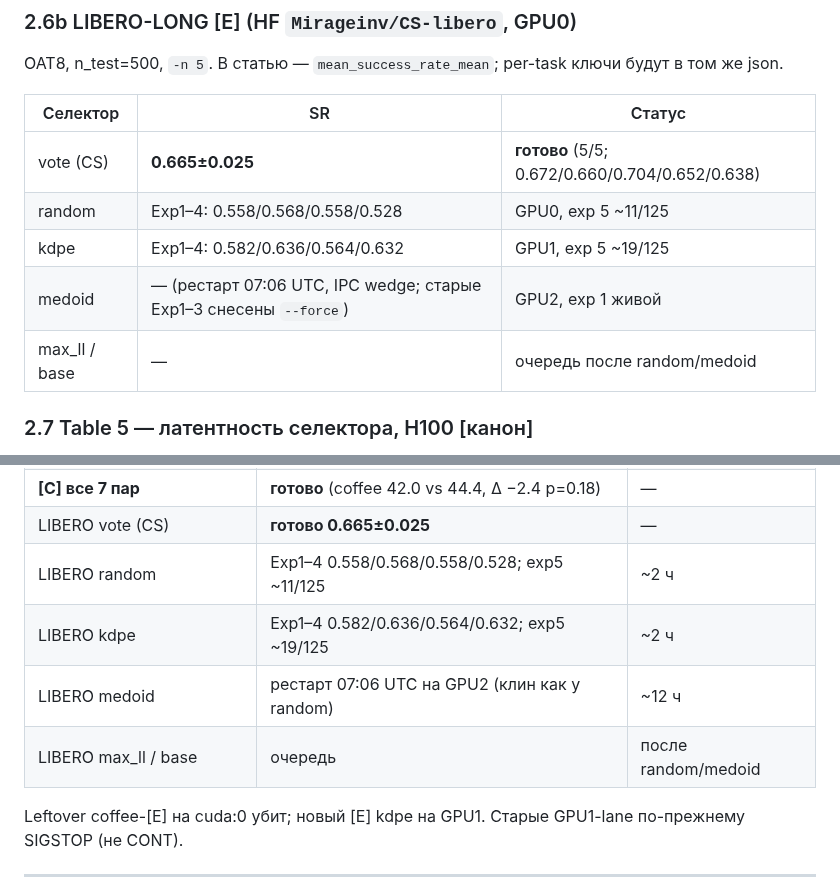
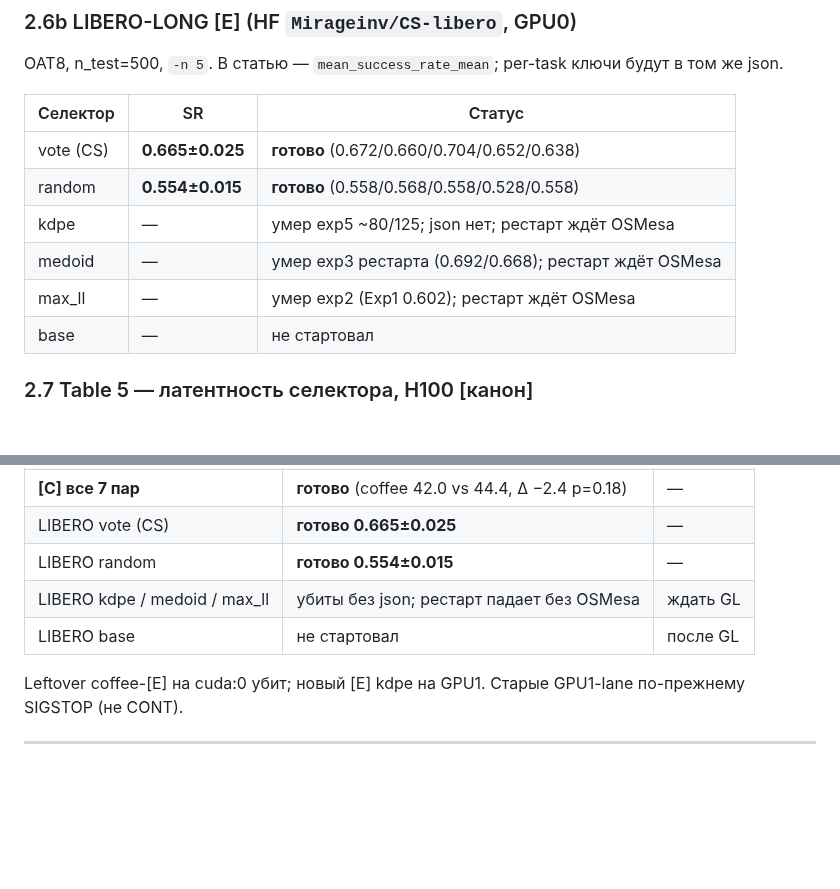
Before and after one commit to Mirageinvo/OAT_BLT_research, a Markdown page: oat/docs/AAMAS27_DUMP.md, 2 parts joined by grey strips. GitHub-like rendering; blank space fills up the shorter version.

```diff
--- a/oat/docs/AAMAS27_DUMP.md
+++ b/oat/docs/AAMAS27_DUMP.md
@@ -139,11 +139,12 @@ OAT8, n_test=500, `-n 5`. В статью — `mean_success_rate_mean`; per-task
 
 | Селектор | SR | Статус |
 |---|---|---|
-| vote (CS) | **0.665±0.025** | **готово** (5/5; 0.672/0.660/0.704/0.652/0.638) |
-| random | Exp1–4: 0.558/0.568/0.558/0.528 | GPU0, exp 5 ~11/125 |
-| kdpe | Exp1–4: 0.582/0.636/0.564/0.632 | GPU1, exp 5 ~19/125 |
-| medoid | — (рестарт 07:06 UTC, IPC wedge; старые Exp1–3 снесены `--force`) | GPU2, exp 1 живой |
-| max_ll / base | — | очередь после random/medoid |
+| vote (CS) | **0.665±0.025** | **готово** (0.672/0.660/0.704/0.652/0.638) |
+| random | **0.554±0.015** | **готово** (0.558/0.568/0.558/0.528/0.558) |
+| kdpe | — | умер exp5 ~80/125; json нет; рестарт ждёт OSMesa |
+| medoid | — | умер exp3 рестарта (0.692/0.668); рестарт ждёт OSMesa |
+| max_ll | — | умер exp2 (Exp1 0.602); рестарт ждёт OSMesa |
+| base | — | не стартовал |
 
 ### 2.7 Table 5 — латентность селектора, H100 [канон]
 
@@ -282,10 +283,9 @@ CUDA launches N=8/16/32: random 0/0/0 · max_ll 2/1/0 · medoid 7/6/16 · CS 28/
 | coffee-pull CS / KDPE [E] jsonl | **готово** 42.8 vs 45.6, Δ −2.8 p=0.25 | — |
 | **[C] все 7 пар** | **готово** (coffee 42.0 vs 44.4, Δ −2.4 p=0.18) | — |
 | LIBERO vote (CS) | **готово 0.665±0.025** | — |
-| LIBERO random | Exp1–4 0.558/0.568/0.558/0.528; exp5 ~11/125 | ~2 ч |
-| LIBERO kdpe | Exp1–4 0.582/0.636/0.564/0.632; exp5 ~19/125 | ~2 ч |
-| LIBERO medoid | рестарт 07:06 UTC на GPU2 (клин как у random) | ~12 ч |
-| LIBERO max_ll / base | очередь | после random/medoid |
+| LIBERO random | **готово 0.554±0.015** | — |
+| LIBERO kdpe / medoid / max_ll | убиты без json; рестарт падает без OSMesa | ждать GL |
+| LIBERO base | не стартовал | после GL |
 
 Leftover coffee-[E] на cuda:0 убит; новый [E] kdpe на GPU1. Старые GPU1-lane по-прежнему SIGSTOP (не CONT).
 
```
Also changed, not shown: other parts of oat/docs/AAMAS27_DUMP.md (+1 -1 lines), oat/docs/CS_VS_KDPE_TABLE.md (+7 -6 lines), oat/docs/SELECTOR_BASELINES_STATUS.md (+2 -2 lines).
